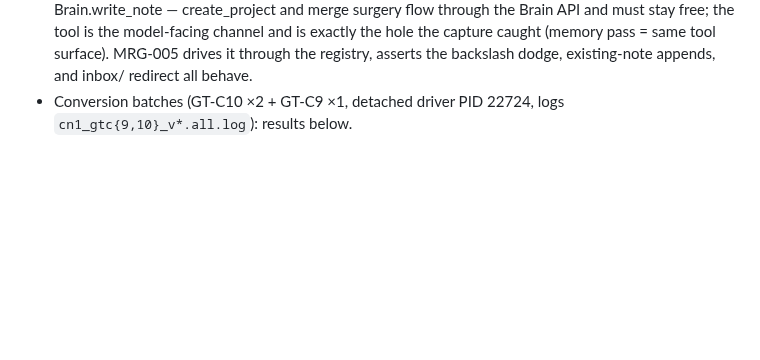
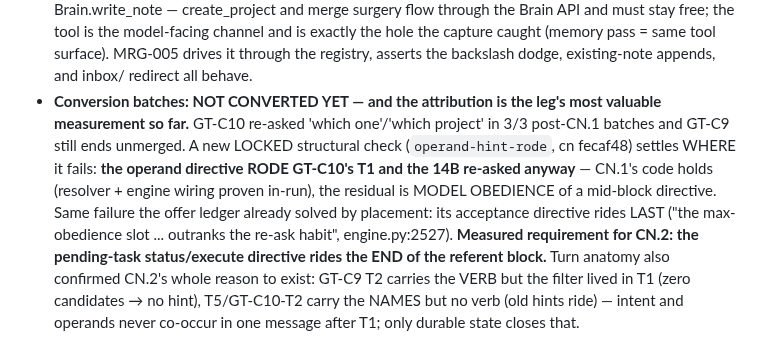
Before and after one commit to JackJ7/FRIDAY_repo, a Markdown page: FRIDAY_armor_plan.md, the part around the change. Drawn GitHub-style; blank space fills up the shorter version.

Commit message:
Armor CONSOLIDATE CN.1 conversion attribution: operand directive rode, 14B re-asked — CN.2 directive must ride the tail slot (measured, in plan section 6)
Co-Authored-By: Claude Fable 5 <noreply@anthropic.com>

```diff
--- a/FRIDAY_armor_plan.md
+++ b/FRIDAY_armor_plan.md
@@ -2185,5 +2185,20 @@ captured failing with attributed anatomy; next = CN.1 (+ CN.1b).
   (memory pass = same tool surface). MRG-005 drives it through the
   registry, asserts the backslash dodge, existing-note appends, and
   inbox/ redirect all behave.
-- Conversion batches (GT-C10 ×2 + GT-C9 ×1, detached driver PID
-  22724, logs `cn1_gtc{9,10}_v*.all.log`): results below.
+- **Conversion batches: NOT CONVERTED YET — and the attribution is the
+  leg's most valuable measurement so far.** GT-C10 re-asked 'which
+  one'/'which project' in 3/3 post-CN.1 batches and GT-C9 still ends
+  unmerged. A new LOCKED structural check (`operand-hint-rode`, cn
+  fecaf48) settles WHERE it fails: **the operand directive RODE
+  GT-C10's T1 and the 14B re-asked anyway** — CN.1's code holds
+  (resolver + engine wiring proven in-run), the residual is MODEL
+  OBEDIENCE of a mid-block directive. Same failure the offer ledger
+  already solved by placement: its acceptance directive rides LAST
+  ("the max-obedience slot ... outranks the re-ask habit",
+  engine.py:2527). **Measured requirement for CN.2: the pending-task
+  status/execute directive rides the END of the referent block.**
+  Turn anatomy also confirmed CN.2's whole reason to exist: GT-C9 T2
+  carries the VERB but the filter lived in T1 (zero candidates → no
+  hint), T5/GT-C10-T2 carry the NAMES but no verb (old hints ride) —
+  intent and operands never co-occur in one message after T1; only
+  durable state closes that.
```
